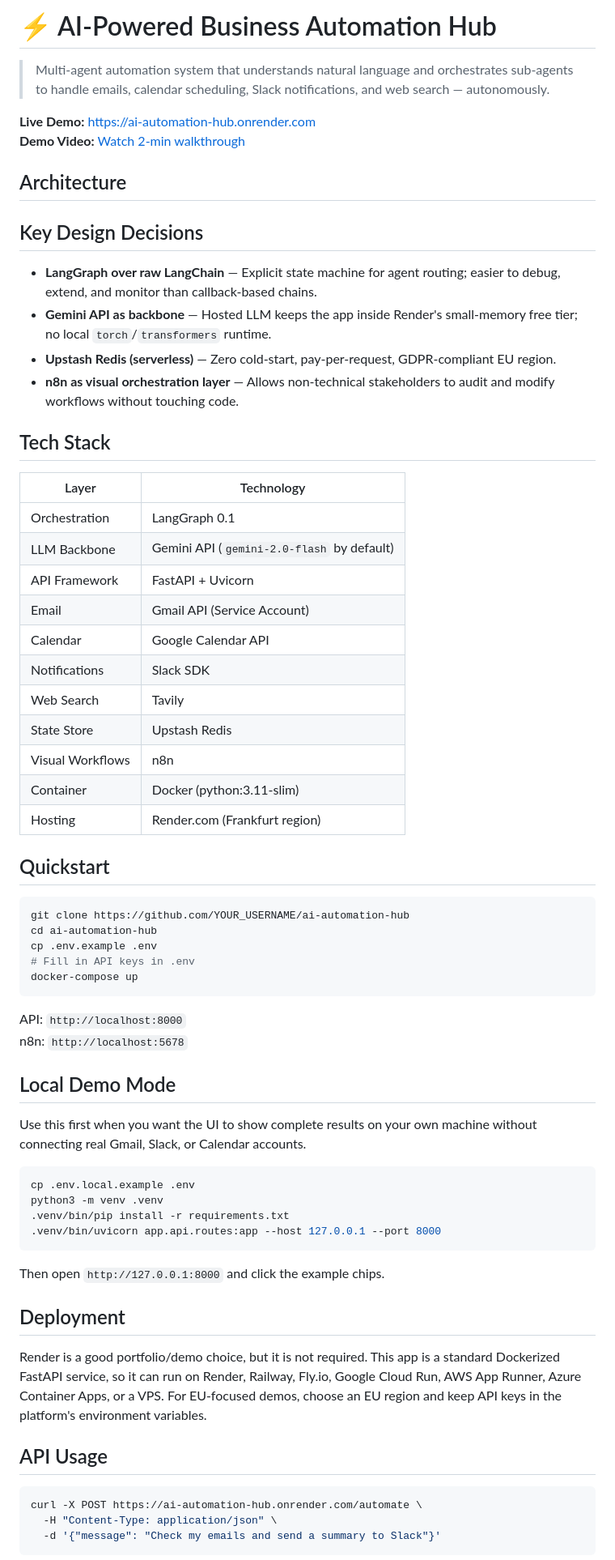
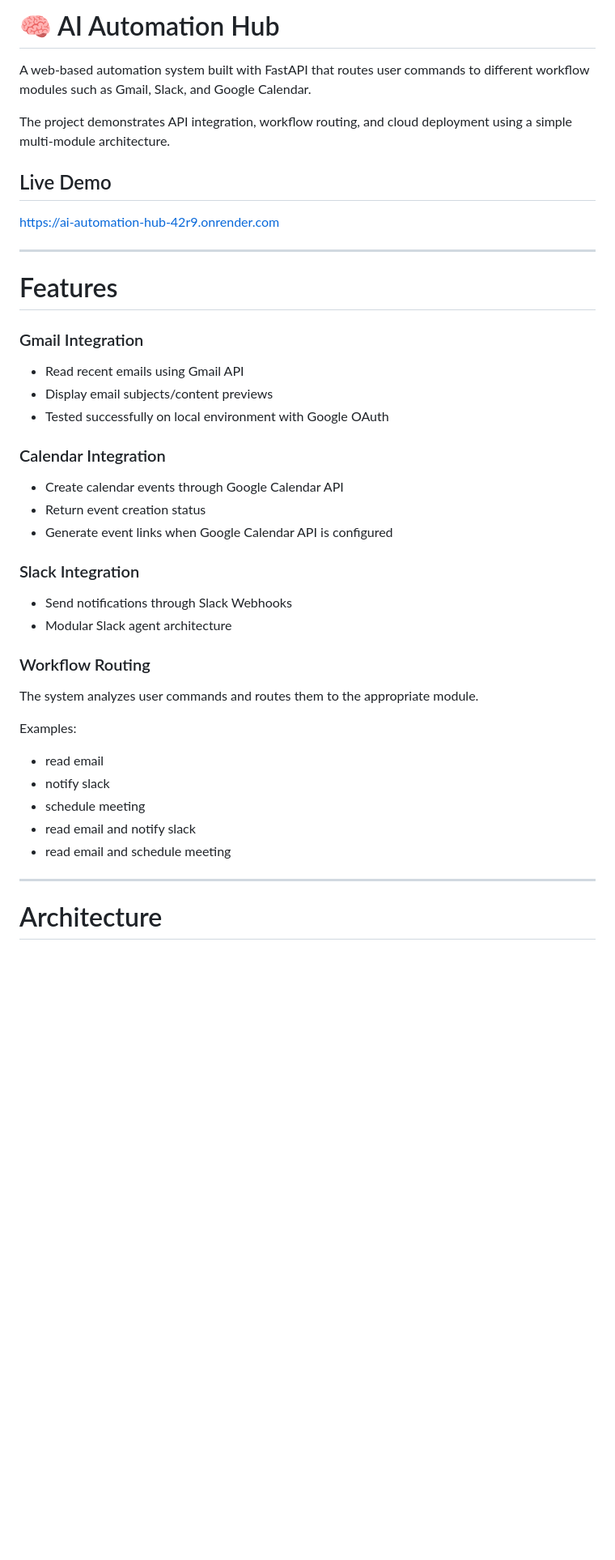
Before and after one commit to Cha-cheese/ai-automation-hub, a Markdown page: README.md, the part around one of its changes. Shown at 81% size. GitHub-like rendering; blank space fills up the shorter version.

````diff
--- a/README.md
+++ b/README.md
@@ -1,70 +1,47 @@
-# ⚡ AI-Powered Business Automation Hub
+# 🧠 AI Automation Hub
 
-> Multi-agent automation system that understands natural language and orchestrates sub-agents to handle emails, calendar scheduling, Slack notifications, and web search — autonomously.
+A web-based automation system built with FastAPI that routes user commands to different workflow modules such as Gmail, Slack, and Google Calendar.
 
-**Live Demo:** https://ai-automation-hub.onrender.com
-**Demo Video:** [Watch 2-min walkthrough](#)
+The project demonstrates API integration, workflow routing, and cloud deployment using a simple multi-module architecture.
 
-## Architecture
+## Live Demo
 
-## Key Design Decisions
+https://ai-automation-hub-42r9.onrender.com
 
-- **LangGraph over raw LangChain** — Explicit state machine for agent routing; easier to debug, extend, and monitor than callback-based chains.
-- **Gemini API as backbone** — Hosted LLM keeps the app inside Render's small-memory free tier; no local `torch`/`transformers` runtime.
-- **Upstash Redis (serverless)** — Zero cold-start, pay-per-request, GDPR-compliant EU region.
-- **n8n as visual orchestration layer** — Allows non-technical stakeholders to audit and modify workflows without touching code.
+---
 
-## Tech Stack
+# Features
 
-| Layer | Technology |
-|---|---|
-| Orchestration | LangGraph 0.1 |
-| LLM Backbone | Gemini API (`gemini-2.0-flash` by default) |
-| API Framework | FastAPI + Uvicorn |
-| Email | Gmail API (Service Account) |
-| Calendar | Google Calendar API |
-| Notifications | Slack SDK |
-| Web Search | Tavily |
-| State Store | Upstash Redis |
-| Visual Workflows | n8n |
-| Container | Docker (python:3.11-slim) |
-| Hosting | Render.com (Frankfurt region) |
+### Gmail Integration
 
-## Quickstart
+* Read recent emails using Gmail API
+* Display email subjects/content previews
+* Tested successfully on local environment with Google OAuth
 
-```bash
-git clone https://github.com/YOUR_USERNAME/ai-automation-hub
-cd ai-automation-hub
-cp .env.example .env
-# Fill in API keys in .env
-docker-compose up
-```
+### Calendar Integration
 
-API: `http://localhost:8000`
-n8n: `http://localhost:5678`
+* Create calendar events through Google Calendar API
+* Return event creation status
+* Generate event links when Google Calendar API is configured
 
-## Local Demo Mode
+### Slack Integration
 
-Use this first when you want the UI to show complete results on your own machine without connecting real Gmail, Slack, or Calendar accounts.
+* Send notifications through Slack Webhooks
+* Modular Slack agent architecture
 
-```bash
-cp .env.local.example .env
-python3 -m venv .venv
-.venv/bin/pip install -r requirements.txt
-.venv/bin/uvicorn app.api.routes:app --host 127.0.0.1 --port 8000
-```
+### Workflow Routing
 
-Then open `http://127.0.0.1:8000` and click the example chips.
+The system analyzes user commands and routes them to the appropriate module.
 
-## Deployment
+Examples:
 
-Render is a good portfolio/demo choice, but it is not required. This app is a standard Dockerized FastAPI service, so it can run on Render, Railway, Fly.io, Google Cloud Run, AWS App Runner, Azure Container Apps, or a VPS. For EU-focused demos, choose an EU region and keep API keys in the platform's environment variables.
+* read email
+* notify slack
+* schedule meeting
+* read email and notify slack
+* read email and schedule meeting
 
-## API Usage
+---
 
-```bash
-curl -X POST https://ai-automation-hub.onrender.com/automate \
-  -H "Content-Type: application/json" \
-  -d '{"message": "Check my emails and send a summary to Slack"}'
-```
+# Architecture
 
````
Also changed, not shown: other parts of README.md (+156 -11 lines).
